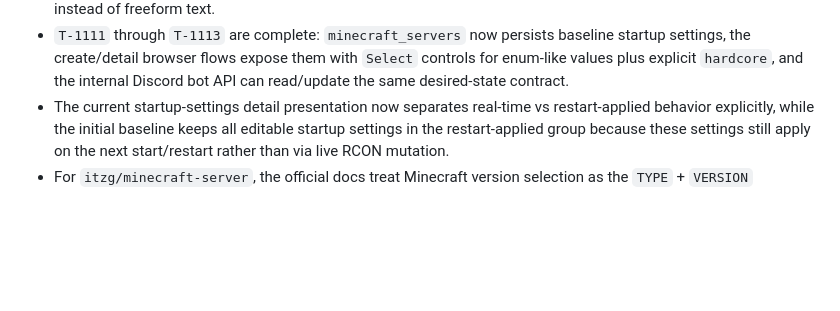
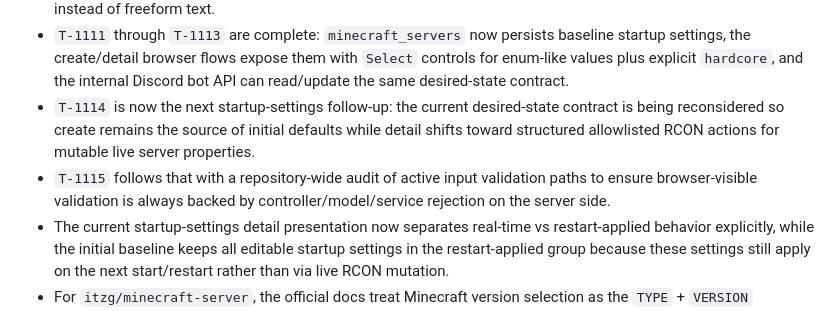
Before and after one commit to TOSUKUi/mc-auto-starting, a Markdown page: docs/context_map.md, the part around the change. GitHub-like rendering; blank space fills up the shorter version.

```diff
--- a/docs/context_map.md
+++ b/docs/context_map.md
@@ -153,6 +153,8 @@ This file tells any contributor or agent where to find authoritative information
 - `T-1110` is complete: startup-setting candidates are now grouped in `docs/server_startup_settings_candidates.md`, with the first recommended batch centered on `hardcore`, `difficulty`, `max_players`, `motd`, `pvp`, and `gamemode`.
 - `T-1110` also fixes two implementation constraints: startup settings should be editable from browser detail and Discord bot surfaces, and enum-like settings such as `difficulty` / `gamemode` should default to `Select` controls instead of freeform text.
 - `T-1111` through `T-1113` are complete: `minecraft_servers` now persists baseline startup settings, the create/detail browser flows expose them with `Select` controls for enum-like values plus explicit `hardcore`, and the internal Discord bot API can read/update the same desired-state contract.
+- `T-1114` is now the next startup-settings follow-up: the current desired-state contract is being reconsidered so create remains the source of initial defaults while detail shifts toward structured allowlisted RCON actions for mutable live server properties.
+- `T-1115` follows that with a repository-wide audit of active input validation paths to ensure browser-visible validation is always backed by controller/model/service rejection on the server side.
 - The current startup-settings detail presentation now separates real-time vs restart-applied behavior explicitly, while the initial baseline keeps all editable startup settings in the restart-applied group because these settings still apply on the next start/restart rather than via live RCON mutation.
 - For `itzg/minecraft-server`, the official docs treat Minecraft version selection as the `TYPE` + `VERSION` container contract, not as a guarantee that image tag equals Minecraft version; keep that distinction in mind when touching `T-1102` and later runtime work.
 - `T-1102` is complete: servers now persist `resolved_minecraft_version`, so list/detail screens can show a concrete numeric Minecraft version even when the stored selection is `latest`.
```
Also changed, not shown: AGENTS.md (+2 -0 lines), docs/task_board.md (+2 -0 lines).
